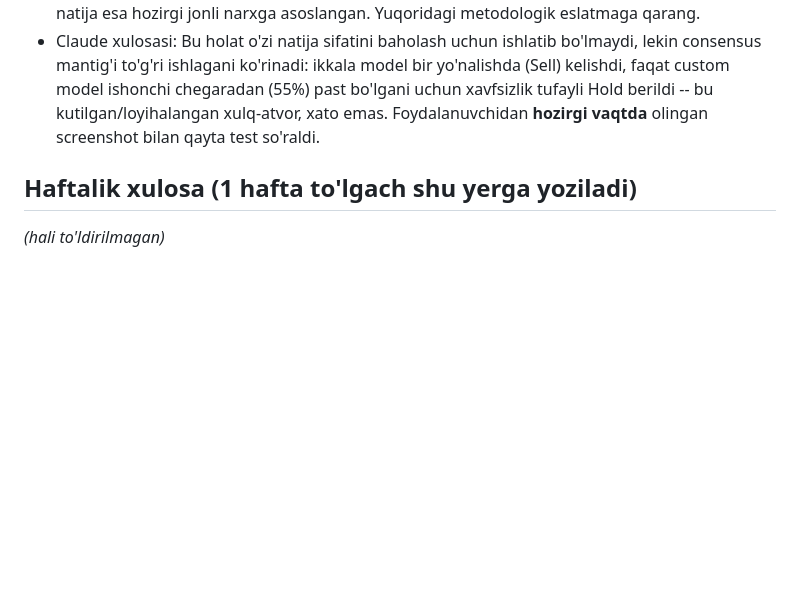
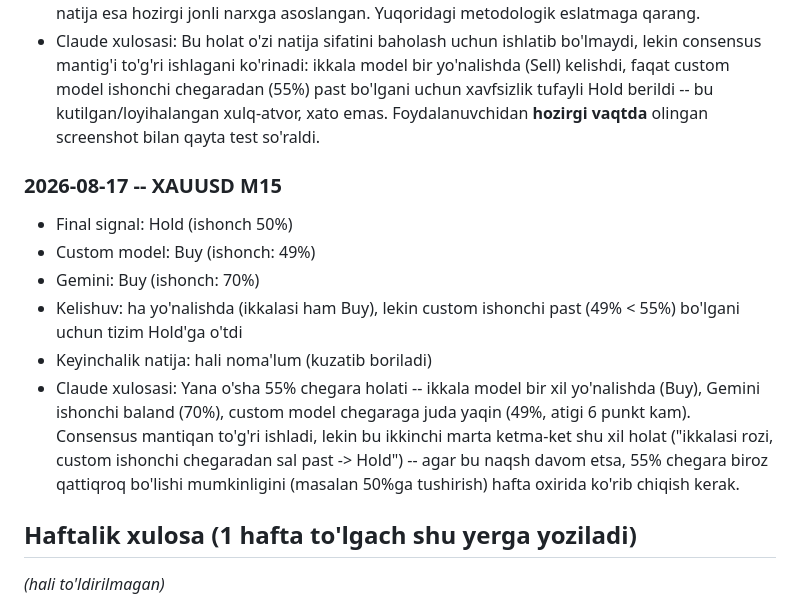
Before and after one commit to mirazizGG/grid-bot, a Markdown page: TESTING_LOG.md, the part around the change. Drawn GitHub-style; blank space fills up the shorter version.

Commit message:
Sinov: XAUUSD M15 Buy/Buy, custom ishonch chegaradan past -> Hold

```diff
--- a/TESTING_LOG.md
+++ b/TESTING_LOG.md
@@ -68,6 +68,21 @@ deb belgilanadi va haftalik xulosaga kiritilmaydi.
   bu kutilgan/loyihalangan xulq-atvor, xato emas. Foydalanuvchidan **hozirgi
   vaqtda** olingan screenshot bilan qayta test so'raldi.
 
+### 2026-08-17 -- XAUUSD M15
+- Final signal: Hold (ishonch 50%)
+- Custom model: Buy (ishonch: 49%)
+- Gemini: Buy (ishonch: 70%)
+- Kelishuv: ha yo'nalishda (ikkalasi ham Buy), lekin custom ishonchi past
+  (49% < 55%) bo'lgani uchun tizim Hold'ga o'tdi
+- Keyinchalik natija: hali noma'lum (kuzatib boriladi)
+- Claude xulosasi: Yana o'sha 55% chegara holati -- ikkala model bir xil
+  yo'nalishda (Buy), Gemini ishonchi baland (70%), custom model chegaraga
+  juda yaqin (49%, atigi 6 punkt kam). Consensus mantiqan to'g'ri ishladi,
+  lekin bu ikkinchi marta ketma-ket shu xil holat ("ikkalasi rozi, custom
+  ishonchi chegaradan sal past -> Hold") -- agar bu naqsh davom etsa, 55%
+  chegara biroz qattiqroq bo'lishi mumkinligini (masalan 50%ga tushirish)
+  hafta oxirida ko'rib chiqish kerak.
+
 ## Haftalik xulosa (1 hafta to'lgach shu yerga yoziladi)
 
 _(hali to'ldirilmagan)_
```
